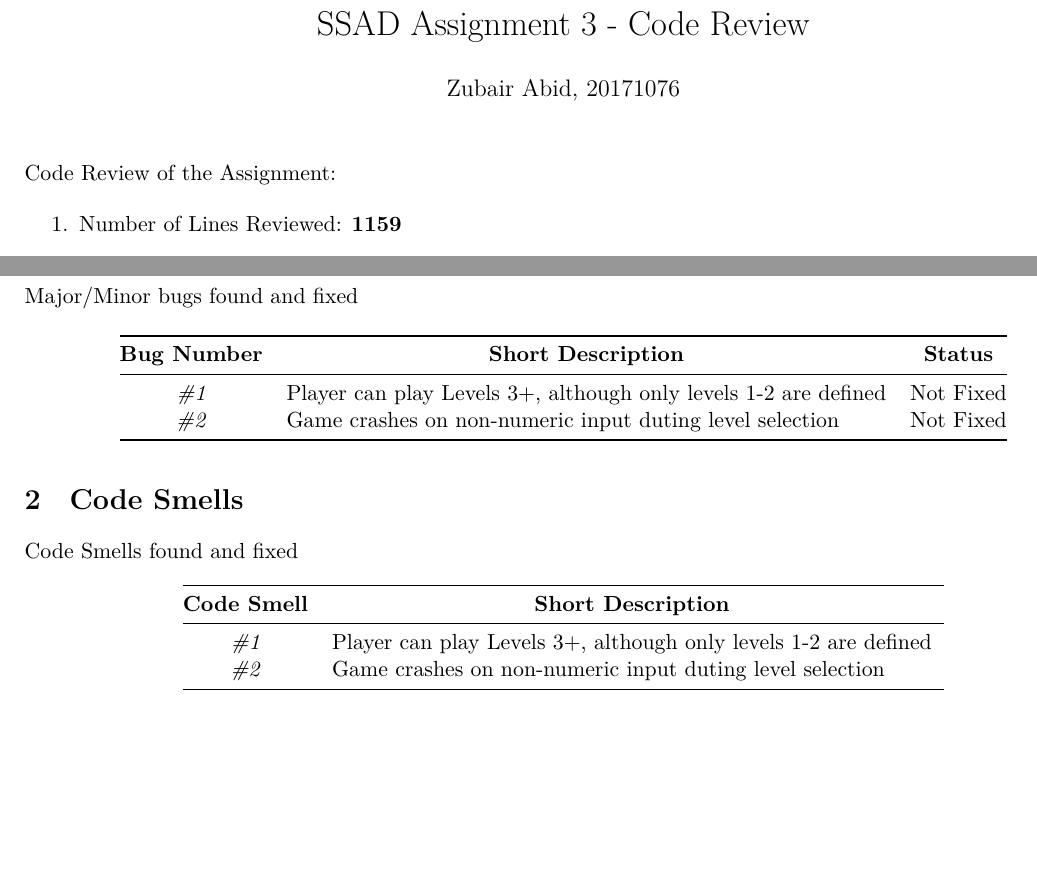
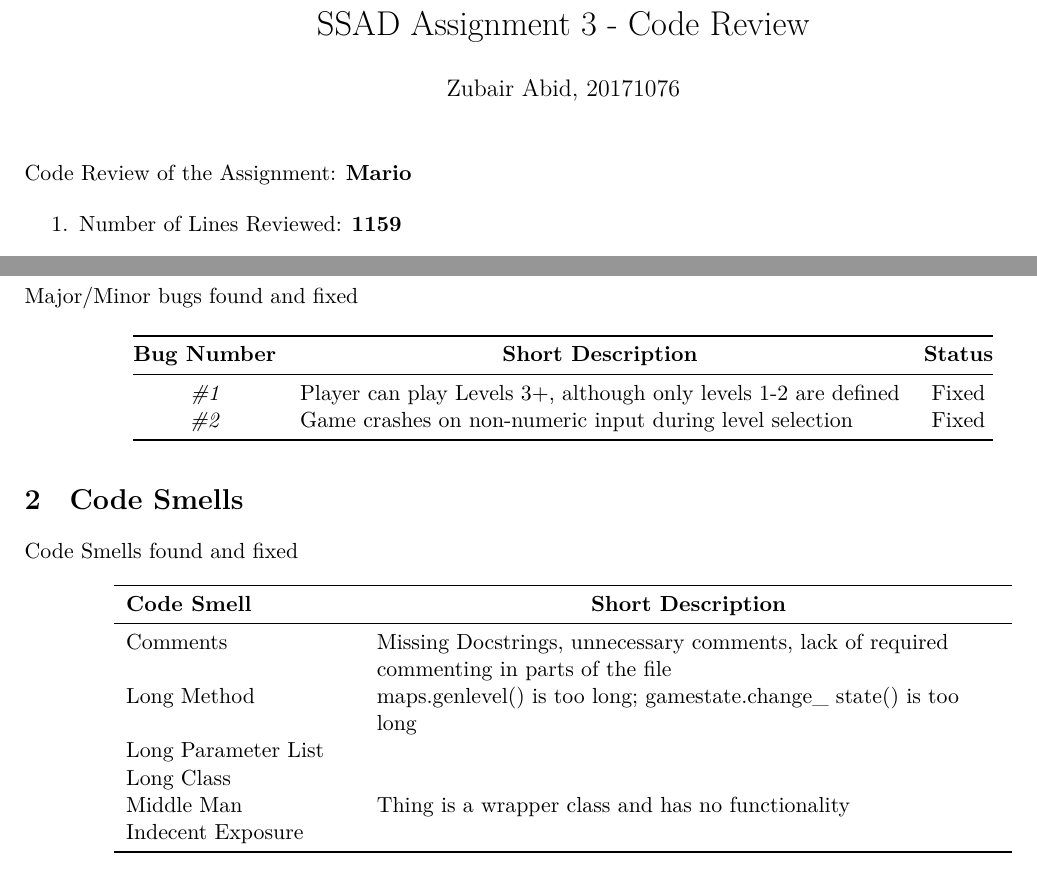
Before and after one commit to zubairabid/mario-console, a LaTeX document (20171076_codereview.tex): two parts of the page, joined at a grey line, cut so that both start at the same text, the shorter picture padded with empty space. Compiled offline with XeLaTeX; a missing font is replaced by an installed copy or a similar font.

Commit message:
Adding to code review

```diff
--- a/20171076_codereview.tex
+++ b/20171076_codereview.tex
@@ -30,7 +30,7 @@
 
 \begin{document}
 	\maketitle
-	Code Review of the Assignment:\\
+	Code Review of the Assignment: \textbf{Mario}\\
     \begin{enumerate}
     	\item Number of Lines Reviewed: \textbf{1159}
 
@@ -52,8 +52,8 @@
 		\begin{tabular}{@{}clc@{}}
 			\toprule
 			\textbf{Bug Number} & \multicolumn{1}{c}{\textbf{Short Description}} & \textbf{Status} \\ \midrule
-			\textit{\#1} & Player can play Levels 3+,  although only levels 1-2 are defined & Not Fixed \\
-			\textit{\#2} & Game crashes on non-numeric input duting level selection & Not Fixed \\ \bottomrule
+			\textit{\#1} & Player can play Levels 3+,  although only levels 1-2 are defined & Fixed \\
+			\textit{\#2} & Game crashes on non-numeric input during level selection & Fixed \\ \bottomrule
 		\end{tabular}
 	\end{table}
 
@@ -62,11 +62,16 @@
 
 	\begin{table}[H]
 		\centering
-		\begin{tabular}{@{}clc@{}}
+		\begin{tabular}{p{4cm}p{11cm}}
 			\toprule
 			\textbf{Code Smell} & \multicolumn{1}{c}{\textbf{Short Description}}\\ \midrule
-			\textit{\#1} & Player can play Levels 3+,  although only levels 1-2 are defined \\
-			\textit{\#2} & Game crashes on non-numeric input duting level selection \\ \bottomrule
+			Comments & Missing Docstrings, unnecessary comments, lack of required commenting in
+						parts of the file \\
+			Long Method & maps.genlevel() is too long; gamestate.change\_ state() is too long \\
+			Long Parameter List &  \\
+			Long Class & \\
+			Middle Man & Thing is a wrapper class and has no functionality \\
+			Indecent Exposure & \\ \bottomrule
 		\end{tabular}
 	\end{table}
 
```
Also changed, not shown: 20171076_codereview.pdf, 3 other files.
